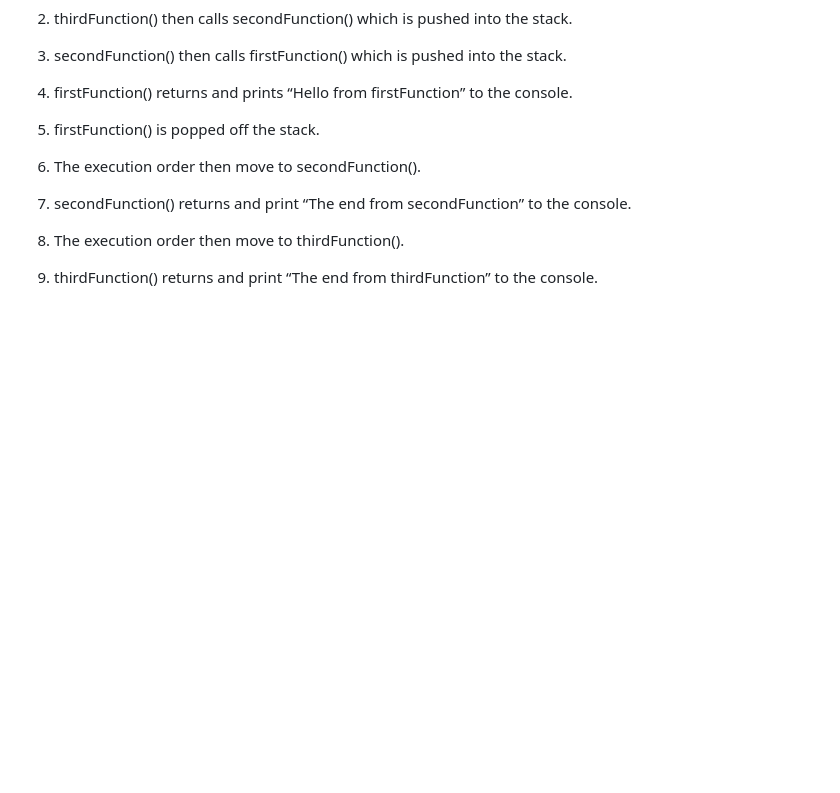
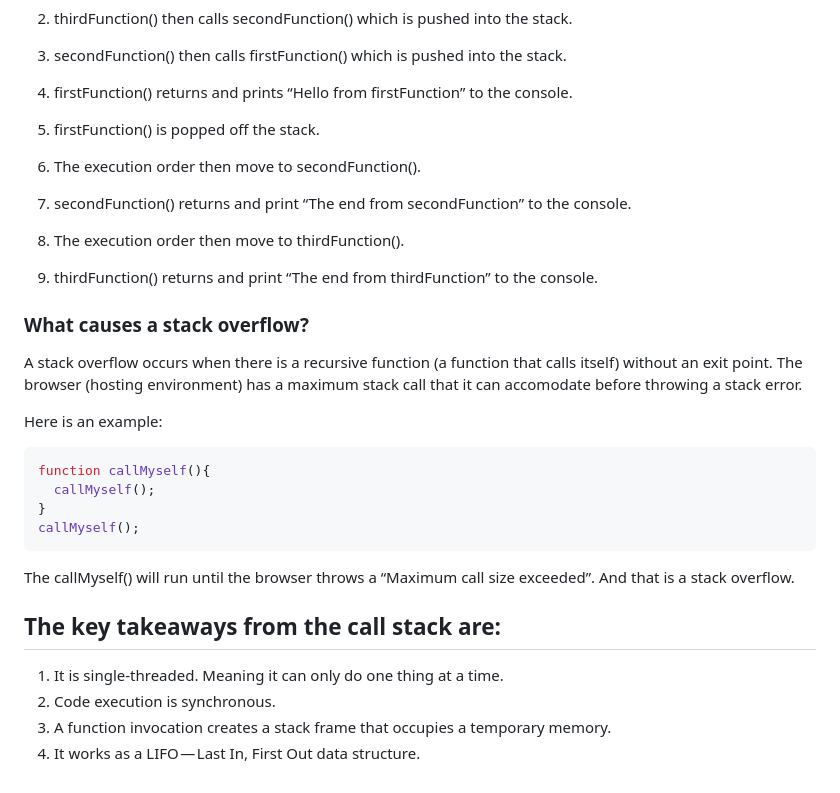
Before and after one commit to rohan-paul/Awesome-JavaScript-Interviews, a Markdown page: Javascript/call-stack.md, the part around the change. Drawn GitHub-style; blank space fills up the shorter version.

Commit message:
execution context

````diff
--- a/Javascript/execution-stack.md
+++ b/Javascript/call-stack.md
@@ -90,3 +90,25 @@ This is what happens when the code is run:
 8. The execution order then move to thirdFunction().
 
 9.  thirdFunction() returns and print “The end from thirdFunction” to the console.
+
+### What causes a stack overflow?
+
+A stack overflow occurs when there is a recursive function (a function that calls itself) without an exit point. The browser (hosting environment) has a maximum stack call that it can accomodate before throwing a stack error.
+
+Here is an example:
+
+```js
+function callMyself(){
+  callMyself();
+}
+callMyself();
+```
+The callMyself() will run until the browser throws a “Maximum call size exceeded”. And that is a stack overflow.
+
+
+## The key takeaways from the call stack are:
+
+1. It is single-threaded. Meaning it can only do one thing at a time.
+2. Code execution is synchronous.
+3. A function invocation creates a stack frame that occupies a temporary memory.
+4. It works as a LIFO — Last In, First Out data structure.
````
Also changed, not shown: Javascript/execution-context-call-stack.md (added, +21 -0 lines), Javascript/Execution-Context-1.png (added), 1 other file.
